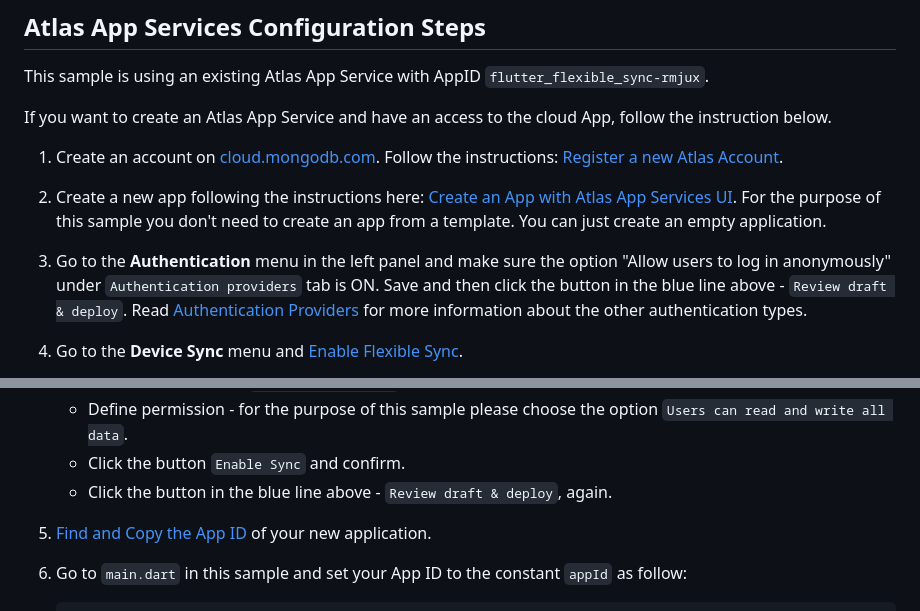
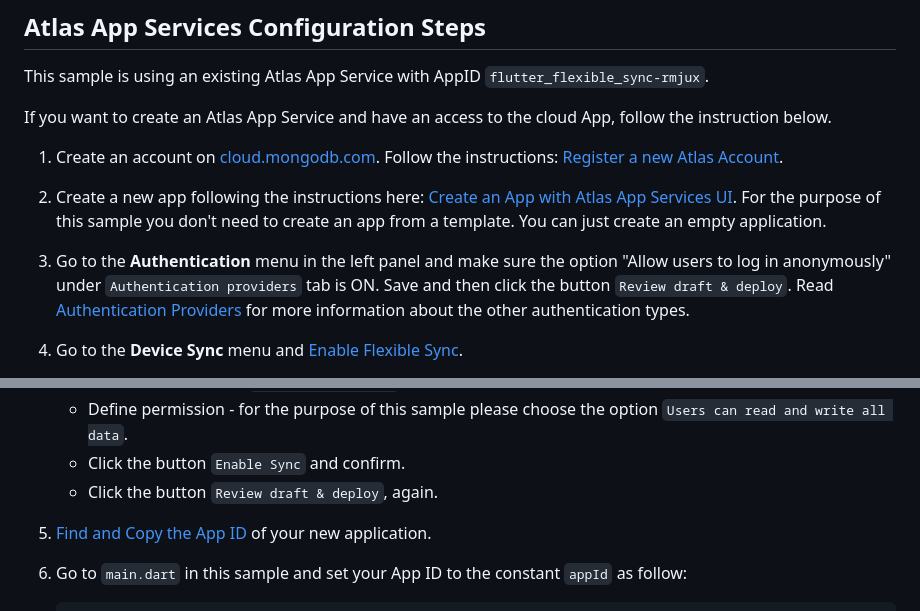
Before and after one commit to realm/realm-dart-samples, a Markdown page: flutter_flexible_sync/README.md, 2 parts joined by grey strips. Drawn GitHub-style.

Commit message:
button 'Review draft & deploy'

```diff
--- a/flutter_flexible_sync/README.md
+++ b/flutter_flexible_sync/README.md
@@ -27,7 +27,7 @@ If you want to create an Atlas App Service and have an access to the cloud App,
 1. Create an account on [cloud.mongodb.com](https://cloud.mongodb.com). Follow the instructions: [Register a new Atlas Account](https://www.mongodb.com/docs/atlas/tutorial/create-atlas-account/#register-a-new-service-account).
 1. Create a new app following the instructions here: [Create an App with Atlas App Services UI](https://www.mongodb.com/docs/atlas/app-services/manage-apps/create/create-with-realm-ui).
     For the purpose of this sample you don't need to create an app from a template. You can just create an empty application.
-1. Go to the **Authentication** menu in the left panel and make sure the option "Allow users to log in anonymously" under `Authentication providers` tab is ON. Save and then click the button in the blue line above - `Review draft & deploy`. Read [Authentication Providers](https://www.mongodb.com/docs/atlas/app-services/authentication/providers/) for more information about the other authentication types.
+1. Go to the **Authentication** menu in the left panel and make sure the option "Allow users to log in anonymously" under `Authentication providers` tab is ON. Save and then click the button `Review draft & deploy`. Read [Authentication Providers](https://www.mongodb.com/docs/atlas/app-services/authentication/providers/) for more information about the other authentication types.
 1. Go to the **Device Sync** menu and [Enable Flexible Sync](https://www.mongodb.com/docs/atlas/app-services/sync/configure/enable-sync/#enable-flexible-sync).
     * Don't create a schema. Skip it by choosing "No thanks, continue to Sync".
     * Press the "Flexible Sync" button. Only Flexible Sync is supported in the Realm Flutter SDK.
@@ -38,7 +38,7 @@ If you want to create an Atlas App Service and have an access to the cloud App,
         It will be created.
     * Define permission - for the purpose of this sample please choose the option `Users can read and write all data`.
     * Click the button `Enable Sync` and confirm.
-    * Click the button in the blue line above - `Review draft & deploy`, again.
+    * Click the button `Review draft & deploy`, again.
 1. [Find and Copy the App ID](https://www.mongodb.com/docs/atlas/app-services/reference/find-your-project-or-app-id/) of your new application.
 1. Go to `main.dart` in this sample and set your App ID to the constant `appId` as follow:
 
```
Also changed, not shown: dart_flexible_sync/README.md (+2 -2 lines).
